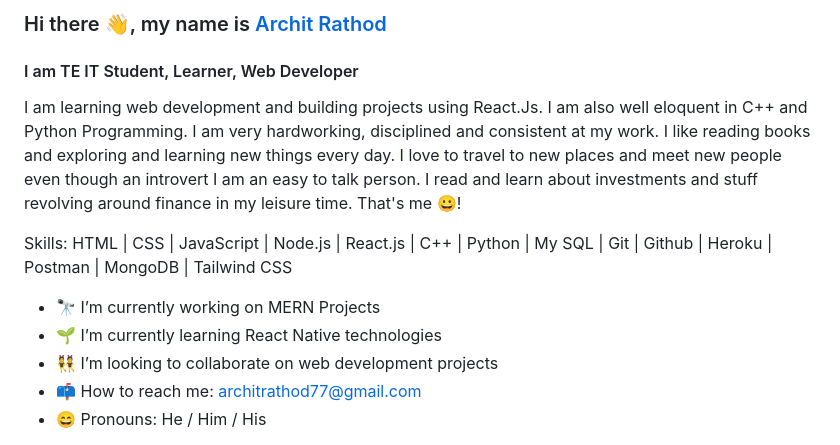
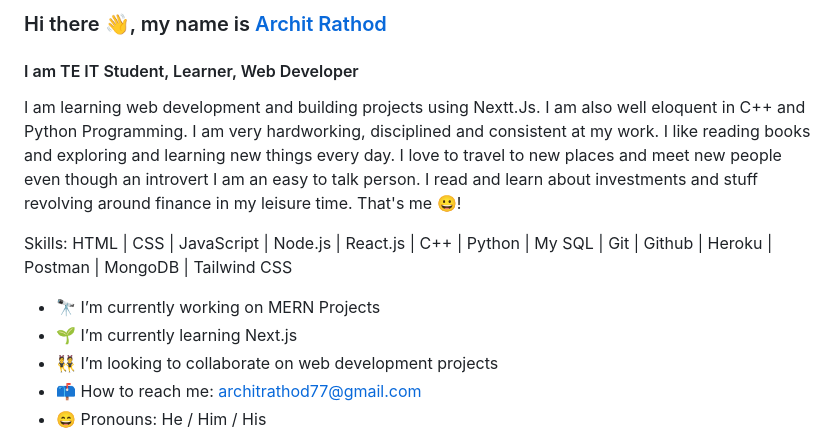
Before and after one commit to Archit1706/Archit176, a Markdown page: README.md, the part around the change printed below. GitHub-like rendering.

```diff
--- a/README.md
+++ b/README.md
@@ -3,14 +3,14 @@
 <!--
 ![I am TE IT Student, Learner, Web Developer](https://github.com/Archit1706/Archit1706/blob/main/Poster%20Archit%20Rathod.png)
 -->
-I am learning web development and building projects using React.Js. I am also well eloquent in C++ and Python Programming.
+I am learning web development and building projects using Nextt.Js. I am also well eloquent in C++ and Python Programming.
 I am very hardworking, disciplined and consistent at my work. I like reading books and exploring and learning new things every day.
 I love to travel to new places and meet new people even though an introvert I am an easy to talk person. I read and learn about investments and stuff revolving around finance in my leisure time. That's me 😀!
 
 Skills: HTML | CSS | JavaScript | Node.js | React.js | C++ | Python | My SQL | Git | Github | Heroku | Postman | MongoDB | Tailwind CSS
 
 - 🔭 I’m currently working on MERN Projects
-- 🌱 I’m currently learning React Native technologies
+- 🌱 I’m currently learning Next.js
 - 👯 I’m looking to collaborate on web development projects
 - 📫 How to reach me: architrathod77@gmail.com
 - 😄 Pronouns: He / Him / His
```
Also changed, not shown: other parts of README.md (+1 -1 lines).
